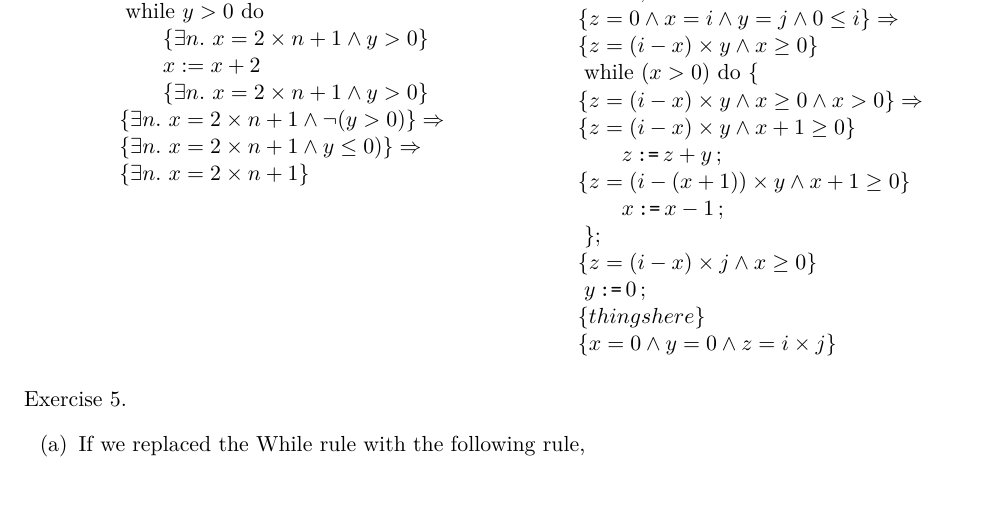
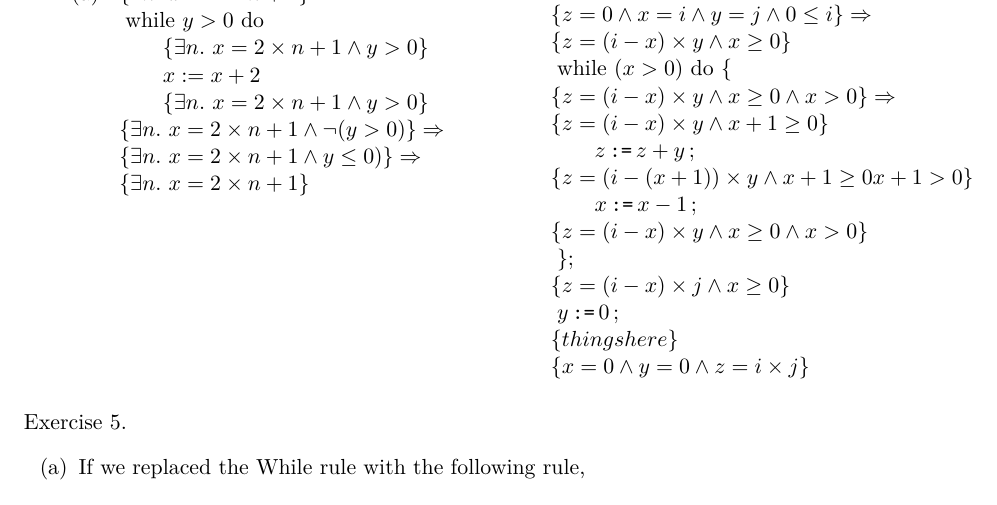
Before and after one commit to qbeightol/CS-4110, a LaTeX problem sheet (Homework/hw4/homework/homework04.tex): part of page 2 of 3, cut so that both start at the same text. Compiled offline with XeLaTeX; a missing font is replaced by an installed copy or a similar font.

Commit message:
Updated 4b.

```diff
--- a/Homework/hw4/homework/homework04.tex
+++ b/Homework/hw4/homework/homework04.tex
@@ -121,8 +121,9 @@ proof to convince yourself your invariant is suitable.
 &  \{ z = (i - x) \times y \wedge x \geq 0 \wedge x \gt 0\} \Rightarrow\\
 &  \{ z = (i - x) \times y \wedge x + 1 \geq 0\} \\
 & \qquad\ASSGN{z}{z + y}\\
-& \{ z = (i - (x + 1)) \times y \wedge  x + 1 \geq 0\}\\
+& \{ z = (i - (x + 1)) \times y \wedge  x + 1 \geq 0 x + 1 \gt 0 \}\\
 & \qquad\ASSGN{x}{x - 1}\\
+&  \{ z = (i - x) \times y \wedge x \geq 0 \wedge x \gt 0\}\\
 & \;\};\\
 & \{ z = (i - x) \times j \wedge x \geq 0 \} \\
 & \;\ASSGN{y}{0}\\
```
Also changed, not shown: Homework/hw4/homework/homework04.pdf, 2 other files.
